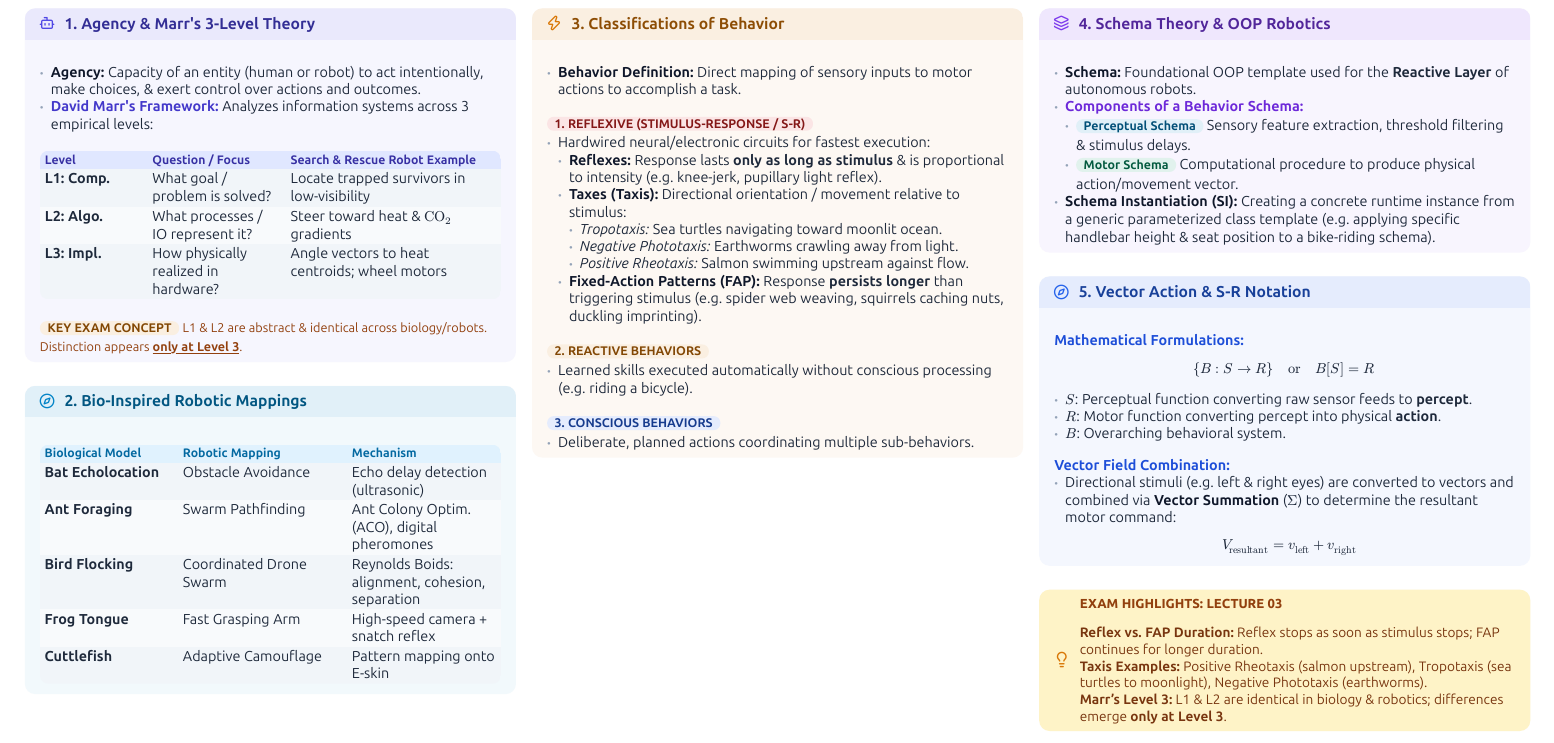
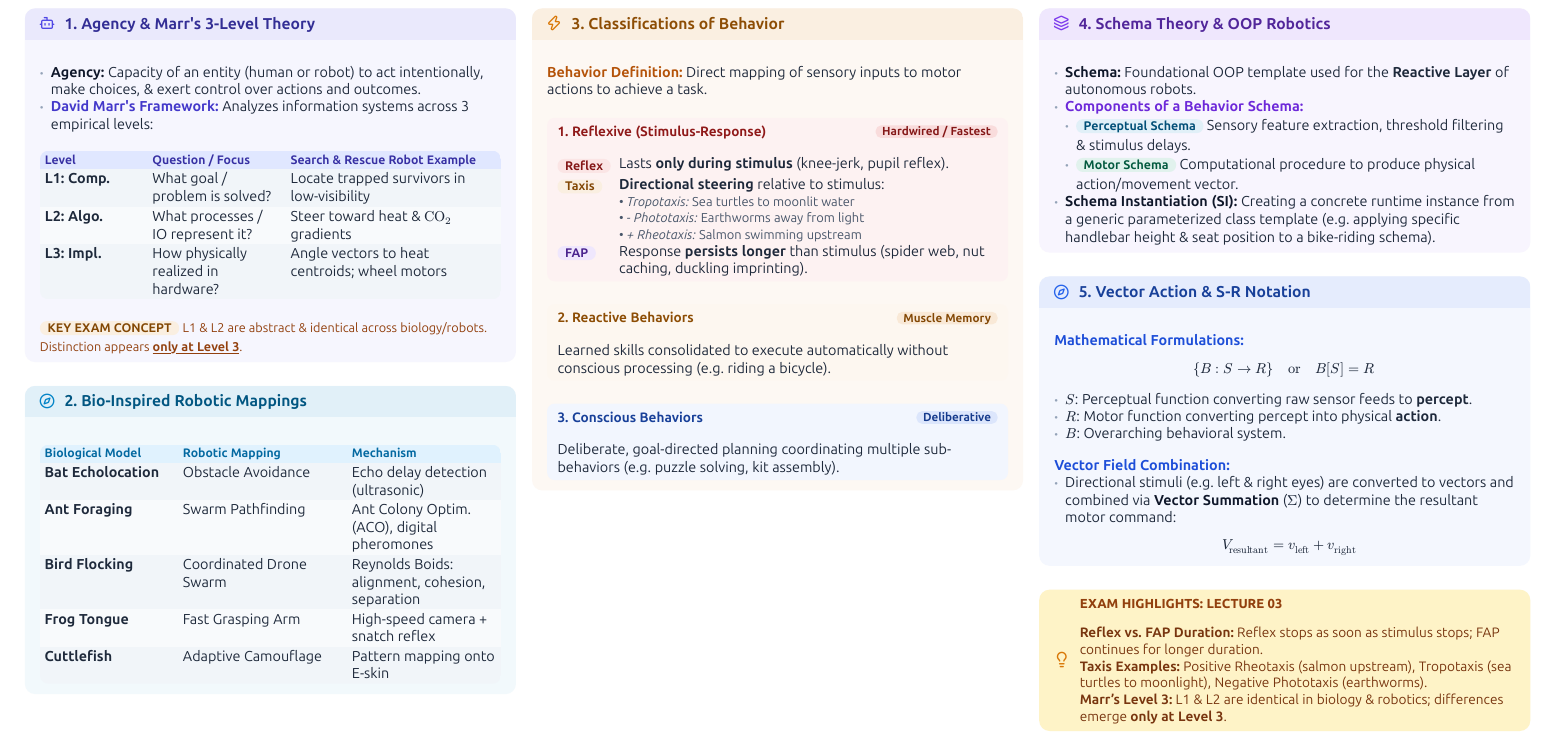
Before and after one commit to PasinduAnjana/Robotics-Cheatsheet, a Typst document (cheatsheet.typ): part of page 3 of 4, cut so that both start at the same text. The pictures show the PDF file cheatsheet.pdf that the author committed with the source.

Commit message:
Redesign Classifications of Behavior section on Lecture 3 with structured mini-cards

```diff
--- a/cheatsheet.typ
+++ b/cheatsheet.typ
@@ -618,18 +643,8 @@
 
   // --- 3. CLASSIFICATIONS OF BEHAVIOR ---
   #card(title: "3. Classifications of Behavior", color: rgb("#d97706"), icon-name: "zap")[
-    - #highlight("Behavior Definition:", color: rgb("#0f172a")) Direct mapping of sensory inputs to motor actions to accomplish a task.
-
-    #v(2.5pt)
-    #badge("1. REFLEXIVE (STIMULUS-RESPONSE / S-R)", color: rgb("#dc2626"))
-    - Hardwired neural/electronic circuits for fastest execution:
-      - #highlight("Reflexes:", color: rgb("#0f172a")) Response lasts *only as long as stimulus* & is proportional to intensity (e.g. knee-jerk, pupillary light reflex).
-      - #highlight("Taxes (Taxis):", color: rgb("#0f172a")) Directional orientation / movement relative to stimulus:
-        - _Tropotaxis:_ Sea turtles navigating toward moonlit ocean.
-        - _Negative Phototaxis:_ Earthworms crawling away from light.
-        - _Positive Rheotaxis:_ Salmon swimming upstream against flow.
-      - #highlight("Fixed-Action Patterns (FAP):", color: rgb("#0f172a")) Response *persists longer* than triggering stimulus (e.g. spider web weaving, squirrels caching nuts, duckling imprinting).
+    #highlight("Behavior Definition:", color: rgb("#b45309")) Direct mapping of sensory inputs to motor actions to achieve a task.
 
     #v(3pt)
-    #badge("2. REACTIVE BEHAVIORS", color: rgb("#d97706"))
-    - Learned skills executed automatically without conscious processing (e.g. riding a bicycle).
+    #mini-block(title: "1. Reflexive (Stimulus-Response)", badge-txt: "Hardwired / Fastest", color: rgb("#dc2626"))[
+      #grid(
@@ -636,7 +656,27 @@
+        [Lasts *only during stimulus* (knee-jerk, pupil reflex).],
+        badge("Taxis", color: rgb("#d97706")),
+        [
+          *Directional steering* relative to stimulus: \
+          #text(size: 6.8pt, fill: rgb("#475569"))[
+            • _Tropotaxis:_ Sea turtles to moonlit water \
+            • _- Phototaxis:_ Earthworms away from light \
+            • _+ Rheotaxis:_ Salmon swimming upstream
+          ]
+        ],
+        badge("FAP", color: rgb("#7c3aed")),
+        [Response *persists longer* than stimulus (spider web, nut caching, duckling imprinting).]
+      )
+    ]
 
     #v(3pt)
-    #badge("3. CONSCIOUS BEHAVIORS", color: rgb("#2563eb"))
-    - Deliberate, planned actions coordinating multiple sub-behaviors.
+    #mini-block(title: "2. Reactive Behaviors", badge-txt: "Muscle Memory", color: rgb("#d97706"))[
+      Learned skills consolidated to execute automatically without conscious processing (e.g. riding a bicycle).
+    ]
+
+    #v(3pt)
+    #mini-block(title: "3. Conscious Behaviors", badge-txt: "Deliberative", color: rgb("#2563eb"))[
+      Deliberate, goal-directed planning coordinating multiple sub-behaviors (e.g. puzzle solving, kit assembly).
+    ]
   ]
 
   #colbreak()
```
Also changed, not shown: cheatsheet.pdf, cheatsheet.typ (30 more changed lines).
